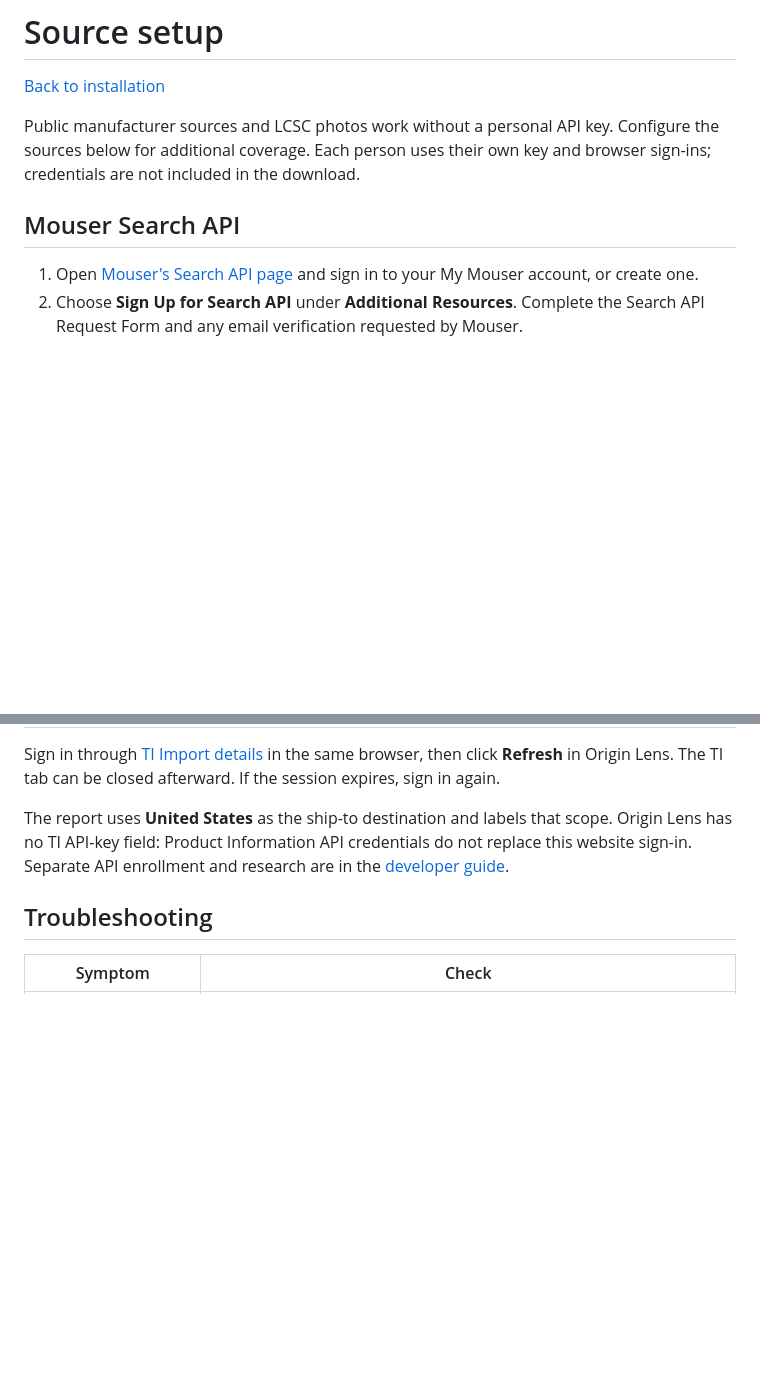
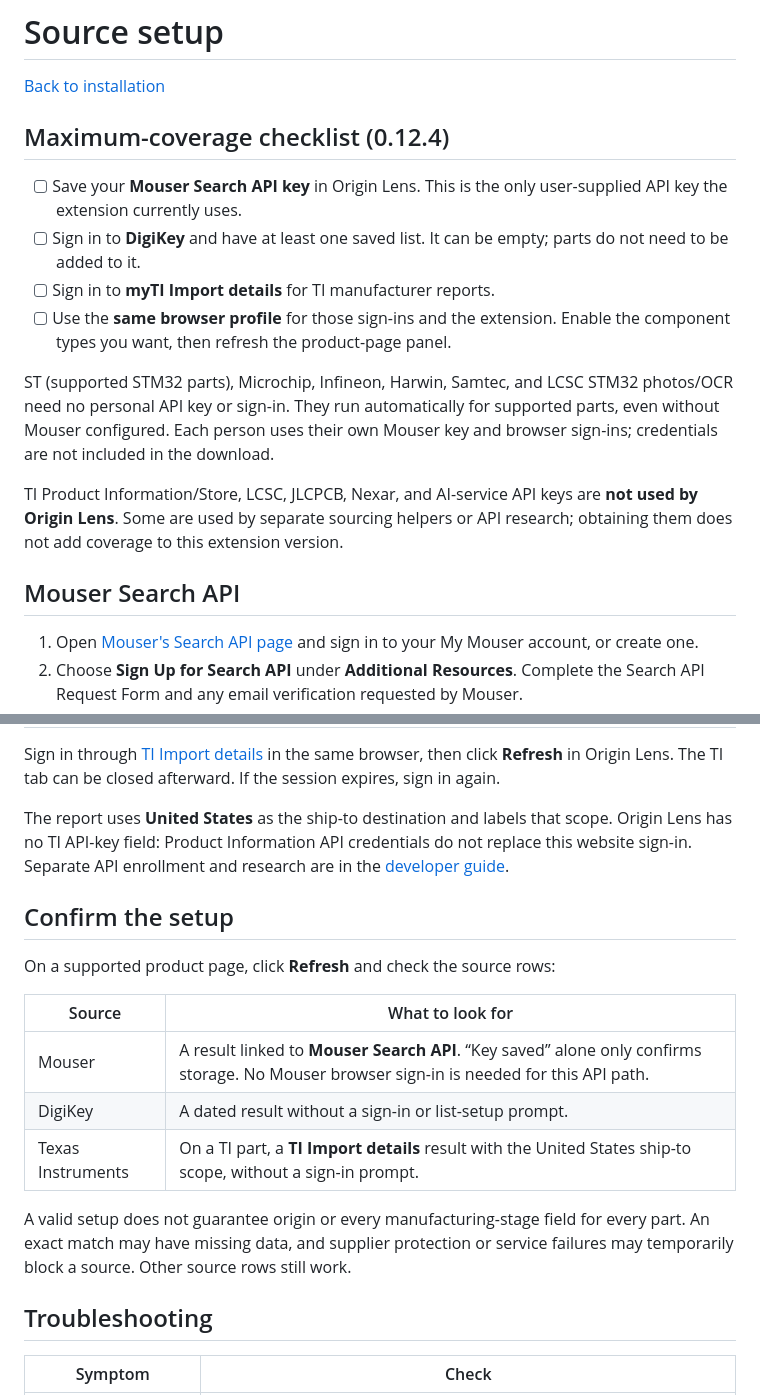
Before and after one commit to hornej/hw-skills, a Markdown page: extensions/origin-lens/SETUP.md, 2 parts joined by grey strips. Rendered like a GitHub page; blank space fills up the shorter version.

```diff
--- a/extensions/origin-lens/SETUP.md
+++ b/extensions/origin-lens/SETUP.md
@@ -2,12 +2,26 @@
 
 [Back to installation](README.md#install-or-update)
 
-Public manufacturer sources and LCSC photos work without a personal API key.
-Configure the sources below for additional coverage. Each person uses their
-own key and browser sign-ins; credentials are not included in the download.
+## Maximum-coverage checklist (0.12.4)
+
+- [ ] Save your **Mouser Search API key** in Origin Lens. This is the only
+  user-supplied API key the extension currently uses.
+- [ ] Sign in to **DigiKey** and have at least one saved list. It can be empty;
+  parts do not need to be added to it.
+- [ ] Sign in to **myTI Import details** for TI manufacturer reports.
+- [ ] Use the **same browser profile** for those sign-ins and the extension.
+  Enable the component types you want, then refresh the product-page panel.
+
+ST (supported STM32 parts), Microchip, Infineon, Harwin, Samtec, and LCSC STM32
+photos/OCR need no personal API key or sign-in. They run automatically for
+supported parts, even without Mouser configured. Each person uses their own
+Mouser key and browser sign-ins; credentials are not included in the download.
+
+TI Product Information/Store, LCSC, JLCPCB, Nexar, and AI-service API keys are
+**not used by Origin Lens**. Some are used by separate sourcing helpers or API
+research; obtaining them does not add coverage to this extension version.
 
 ## Mouser Search API
-
 
 1. Open [Mouser's Search API page](https://www.mouser.com/en/api-search/) and
    sign in to your My Mouser account, or create one.
@@ -52,6 +66,20 @@ scope. Origin Lens has no TI API-key field: Product Information API credentials
 do not replace this website sign-in. Separate API enrollment and research are
 in the [developer guide](DEVELOPMENT.md#ti-api-keys-separate-access-for-api-research).
 
+## Confirm the setup
+
+On a supported product page, click **Refresh** and check the source rows:
+
+| Source | What to look for |
+| --- | --- |
+| Mouser | A result linked to **Mouser Search API**. “Key saved” alone only confirms storage. No Mouser browser sign-in is needed for this API path. |
+| DigiKey | A dated result without a sign-in or list-setup prompt. |
+| Texas Instruments | On a TI part, a **TI Import details** result with the United States ship-to scope, without a sign-in prompt. |
+
+A valid setup does not guarantee origin or every manufacturing-stage field for
+every part. An exact match may have missing data, and supplier protection or
+service failures may temporarily block a source. Other source rows still work.
+
 ## Troubleshooting
 
 | Symptom | Check |
```
Also changed, not shown: extensions/origin-lens/README.md (+25 -12 lines).
